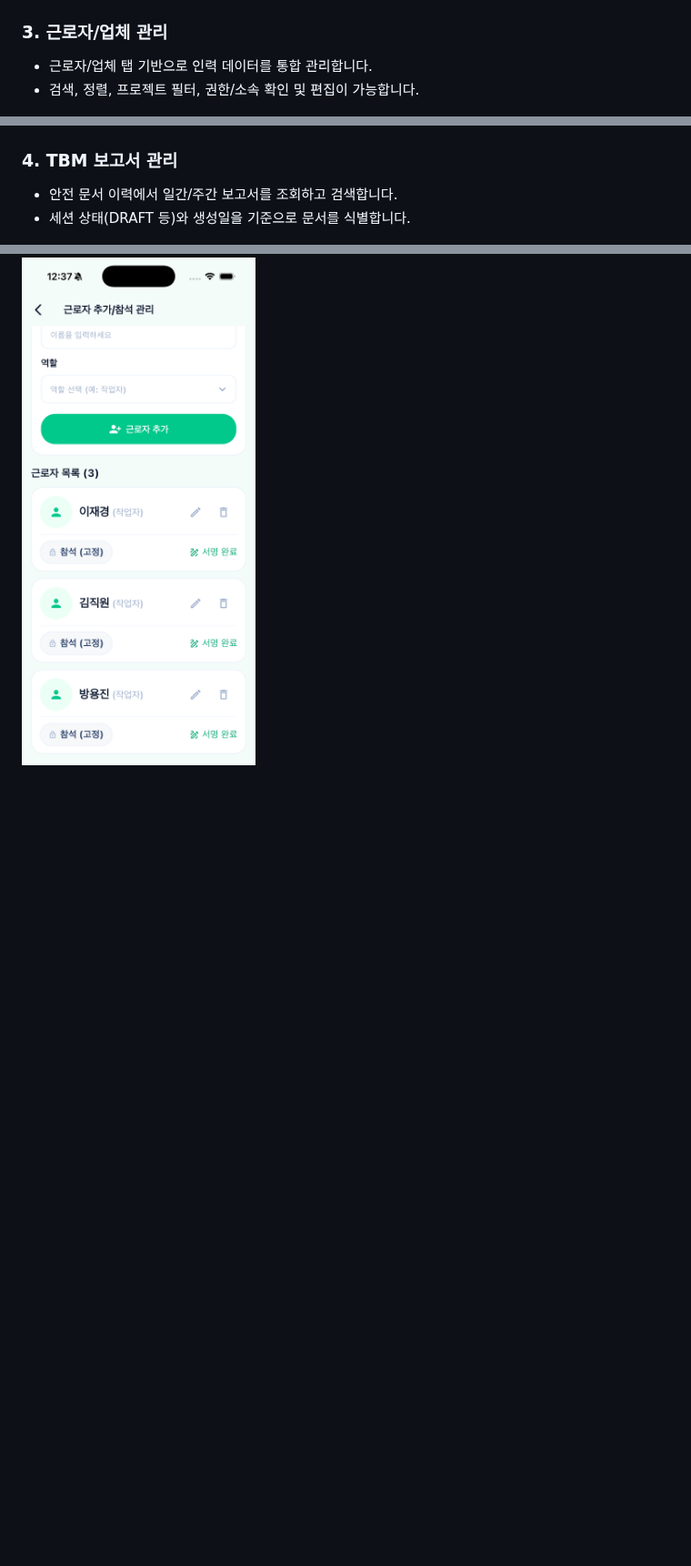
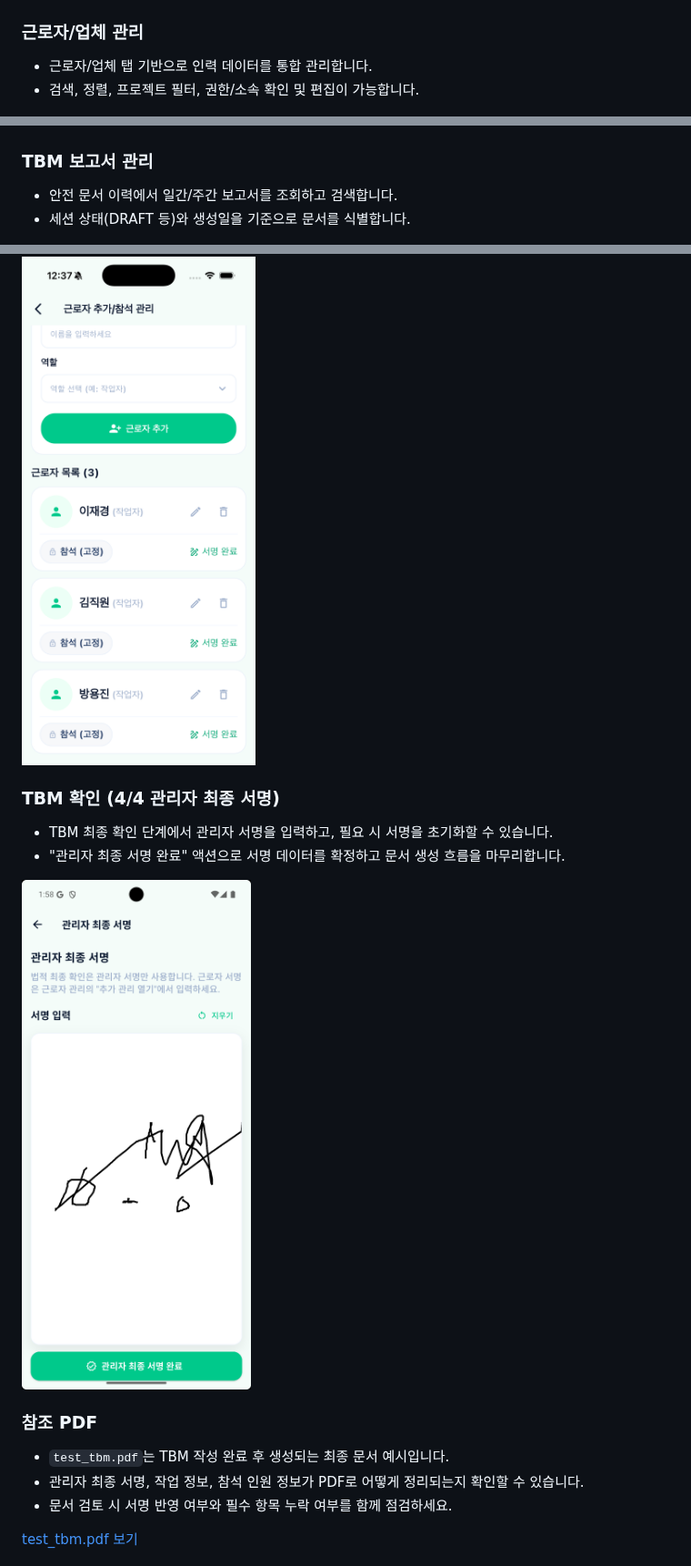
Before and after one commit to bbangchul/HEINRIX-TBM-Safety-Solution-Application-, a Markdown page: README.md, 3 parts joined by grey strips. Shown at 91% size. Rendered like a GitHub page; pictures changed too: docs/images/7-1.png (added); blank space fills up the shorter version.

```diff
--- a/README.md
+++ b/README.md
@@ -47,13 +47,13 @@ Heinrix TBM Application은 현장 안전회의(TBM)의 생성, 참여자 관리,
 
 <img src="docs/images/3.png" alt="회사 찾기" width="280" />
 
-### 3. 근로자/업체 관리
+### 근로자/업체 관리
 - 근로자/업체 탭 기반으로 인력 데이터를 통합 관리합니다.
 - 검색, 정렬, 프로젝트 필터, 권한/소속 확인 및 편집이 가능합니다.
 
 <img src="docs/images/4.png" alt="근로자/업체 관리" width="280" />
 
-### 4. TBM 보고서 관리
+### TBM 보고서 관리
 - 안전 문서 이력에서 일간/주간 보고서를 조회하고 검색합니다.
 - 세션 상태(DRAFT 등)와 생성일을 기준으로 문서를 식별합니다.
 
@@ -83,3 +83,17 @@ Heinrix TBM Application은 현장 안전회의(TBM)의 생성, 참여자 관리,
 
 <img src="docs/images/9.png" alt="근로자 추가/참석 관리" width="280" />
 
+### TBM 확인 (4/4 관리자 최종 서명)
+- TBM 최종 확인 단계에서 관리자 서명을 입력하고, 필요 시 서명을 초기화할 수 있습니다.
+- "관리자 최종 서명 완료" 액션으로 서명 데이터를 확정하고 문서 생성 흐름을 마무리합니다.
+
+<img src="docs/images/7-1.png" alt="TBM 확인 4단계 관리자 최종 서명" width="280" />
+
+### 참조 PDF
+- `test_tbm.pdf`는 TBM 작성 완료 후 생성되는 최종 문서 예시입니다.
+- 관리자 최종 서명, 작업 정보, 참석 인원 정보가 PDF로 어떻게 정리되는지 확인할 수 있습니다.
+- 문서 검토 시 서명 반영 여부와 필수 항목 누락 여부를 함께 점검하세요.
+
+[test_tbm.pdf 보기](./lib/test_tbm.pdf)
+
+
```
Also changed, not shown: other parts of README.md (+32 -7 lines), docs/images/10.png (added), docs/images/11.png (added), docs/images/12.png (added), docs/images/13.png (added), 1 other file.
